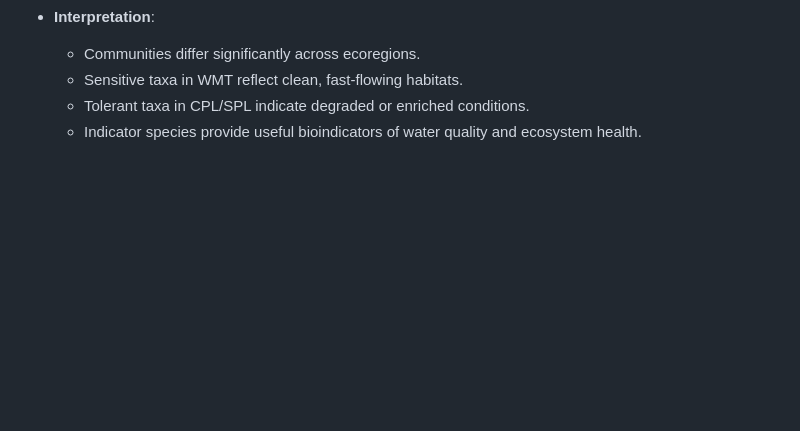
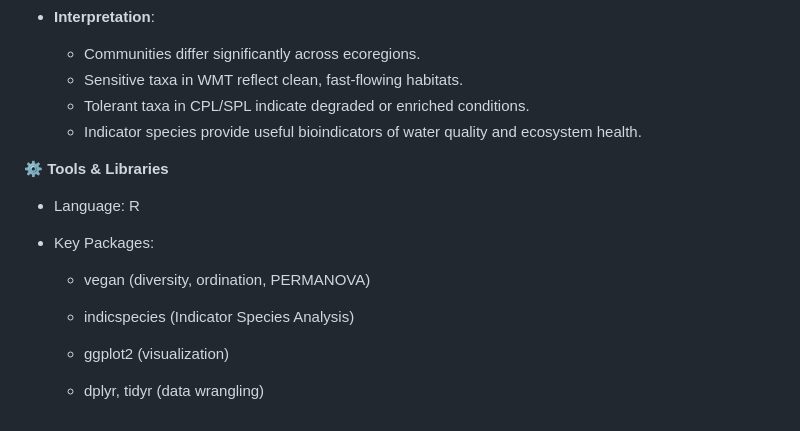
Before and after one commit to saziaa/Benthic-Macroinvertebrate-Diversity-Analysis, a Markdown page: README.md, the part around the change. Drawn GitHub-style; blank space fills up the shorter version.

```diff
--- a/README.md
+++ b/README.md
@@ -123,3 +123,17 @@ The analysis of macroinvertebrate community composition across U.S. ecoregions i
    - Sensitive taxa in WMT reflect clean, fast-flowing habitats.
    - Tolerant taxa in CPL/SPL indicate degraded or enriched conditions.
    - Indicator species provide useful bioindicators of water quality and ecosystem health.
+
+⚙️ **Tools & Libraries**
+
+- Language: R
+
+- Key Packages:
+
+   - vegan (diversity, ordination, PERMANOVA)
+
+   - indicspecies (Indicator Species Analysis)
+
+   - ggplot2 (visualization)
+
+   - dplyr, tidyr (data wrangling)
```
